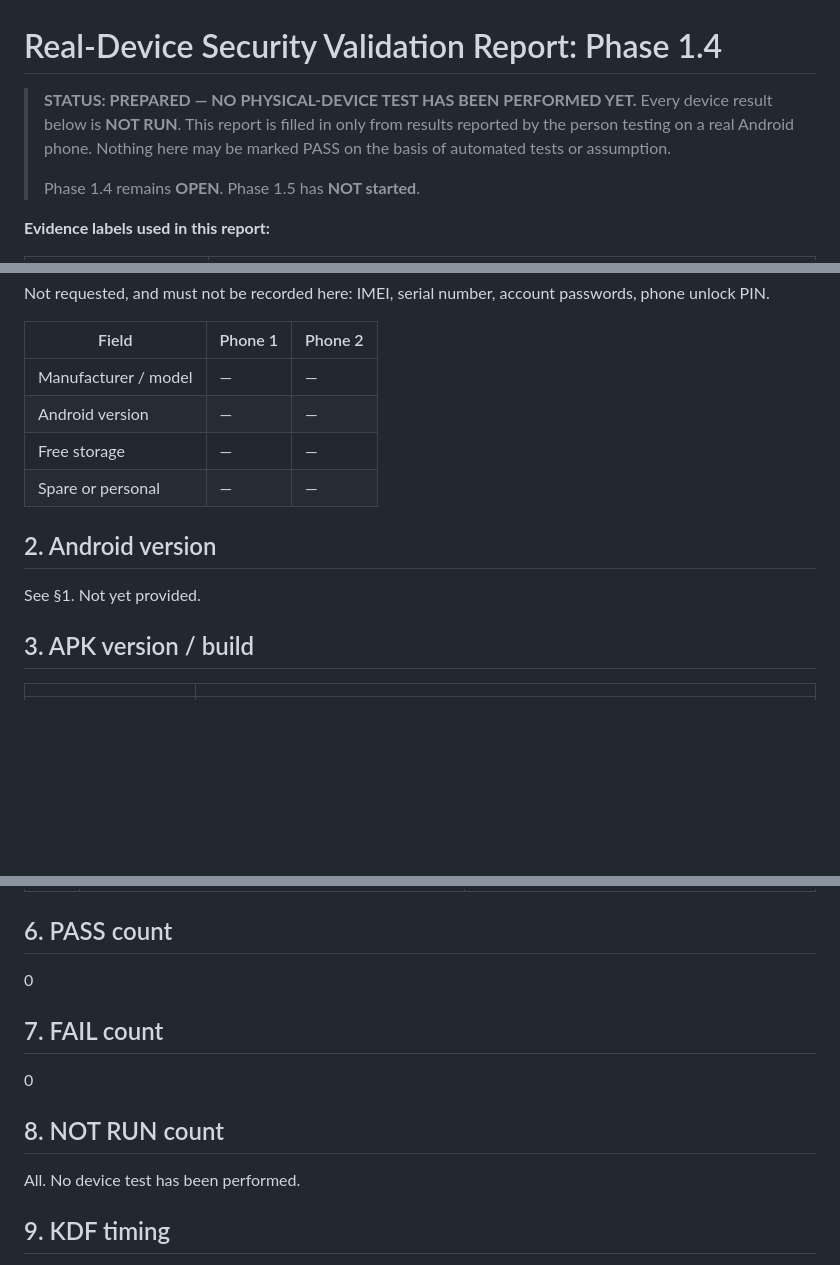
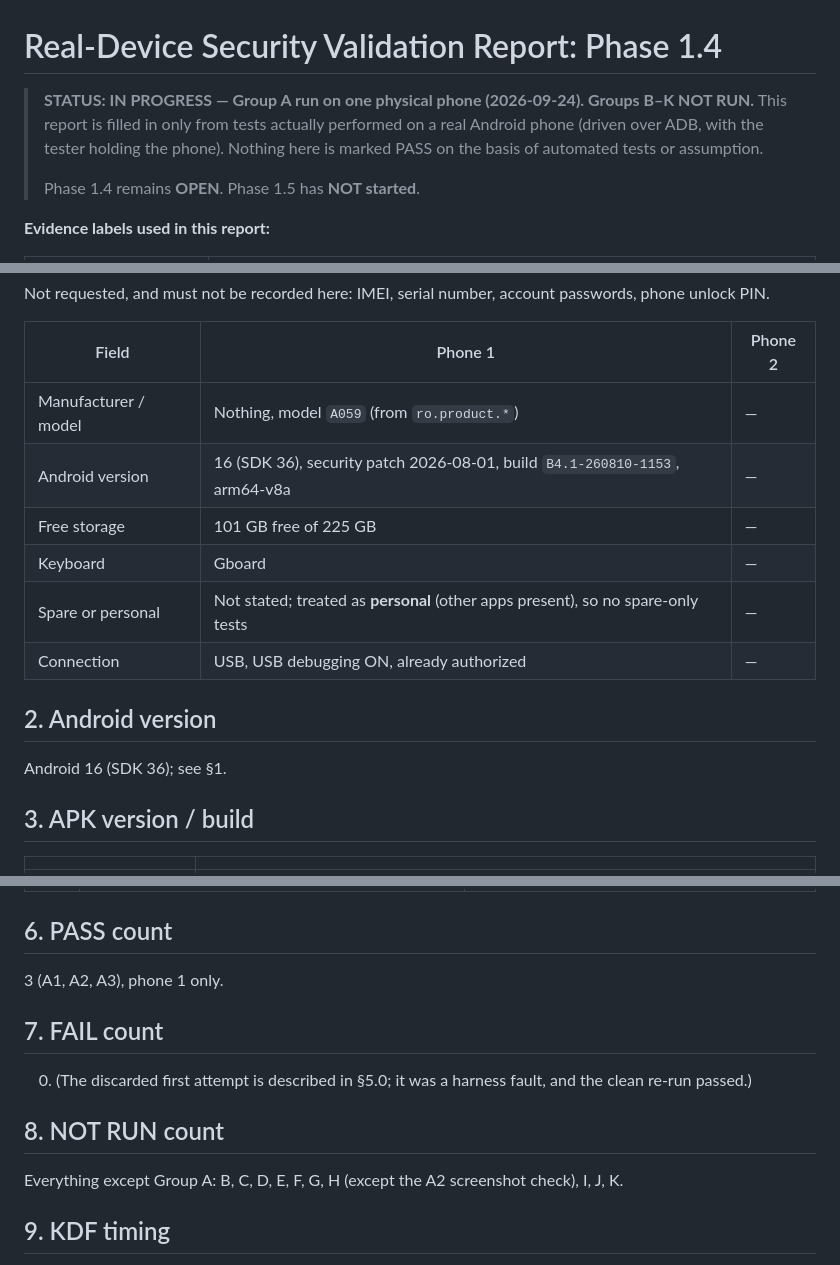
Before and after one commit to anuveester/RBSK, a Markdown page: docs/33_REAL_DEVICE_SECURITY_VALIDATION_REPORT.md, 3 parts joined by grey strips. Rendered like a GitHub page; blank space fills up the shorter version.

```diff
--- a/docs/33_REAL_DEVICE_SECURITY_VALIDATION_REPORT.md
+++ b/docs/33_REAL_DEVICE_SECURITY_VALIDATION_REPORT.md
@@ -1,10 +1,10 @@
 # Real-Device Security Validation Report: Phase 1.4
 
-> **STATUS: PREPARED — NO PHYSICAL-DEVICE TEST HAS BEEN PERFORMED YET.**
-> Every device result below is **NOT RUN**. This report is filled in only
-> from results reported by the person testing on a real Android phone.
-> Nothing here may be marked PASS on the basis of automated tests or
-> assumption.
+> **STATUS: IN PROGRESS — Group A run on one physical phone (2026-09-24).
+> Groups B–K NOT RUN.** This report is filled in only from tests actually
+> performed on a real Android phone (driven over ADB, with the tester
+> holding the phone). Nothing here is marked PASS on the basis of
+> automated tests or assumption.
 >
 > Phase 1.4 remains **OPEN**. Phase 1.5 has **NOT started**.
 
@@ -38,14 +38,16 @@ account passwords, phone unlock PIN.
 
 | Field | Phone 1 | Phone 2 |
 |---|---|---|
-| Manufacturer / model | — | — |
-| Android version | — | — |
-| Free storage | — | — |
-| Spare or personal | — | — |
+| Manufacturer / model | Nothing, model `A059` (from `ro.product.*`) | — |
+| Android version | 16 (SDK 36), security patch 2026-08-01, build `B4.1-260810-1153`, arm64-v8a | — |
+| Free storage | 101 GB free of 225 GB | — |
+| Keyboard | Gboard | — |
+| Spare or personal | Not stated; treated as **personal** (other apps present), so no spare-only tests | — |
+| Connection | USB, USB debugging ON, already authorized | — |
 
 ## 2. Android version
 
-See §1. Not yet provided.
+Android 16 (SDK 36); see §1.
 
 ## 3. APK version / build
 
@@ -102,15 +135,17 @@ tested flows. They change **how** some tests can be done.
 
 ## 6. PASS count
 
-0
+3 (A1, A2, A3), phone 1 only.
 
 ## 7. FAIL count
 
-0
+0. (The discarded first attempt is described in §5.0; it was a harness
+fault, and the clean re-run passed.)
 
 ## 8. NOT RUN count
 
-All. No device test has been performed.
+Everything except Group A: B, C, D, E, F, G, H (except the A2
+screenshot check), I, J, K.
 
 ## 9. KDF timing
 
```
Also changed, not shown: other parts of docs/33_REAL_DEVICE_SECURITY_VALIDATION_REPORT.md (+33 -2 lines).
